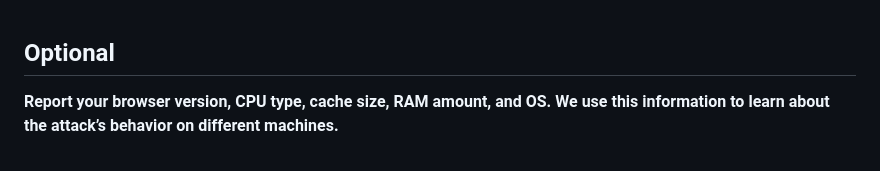
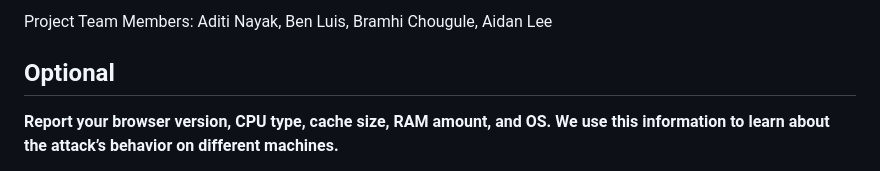
Before and after one commit to andrewmikwong/hwsec-course, a Markdown page: lab-websitefingerprinting/report.md, the part around the change. Drawn GitHub-style.

Commit message:
adding the team members names

```diff
--- a/lab-websitefingerprinting/report.md
+++ b/lab-websitefingerprinting/report.md
@@ -1,4 +1,4 @@
-
+Project Team Members: Aditi Nayak, Ben Luis, Bramhi Chougule, Aidan Lee
 
 ## Optional
 
```
